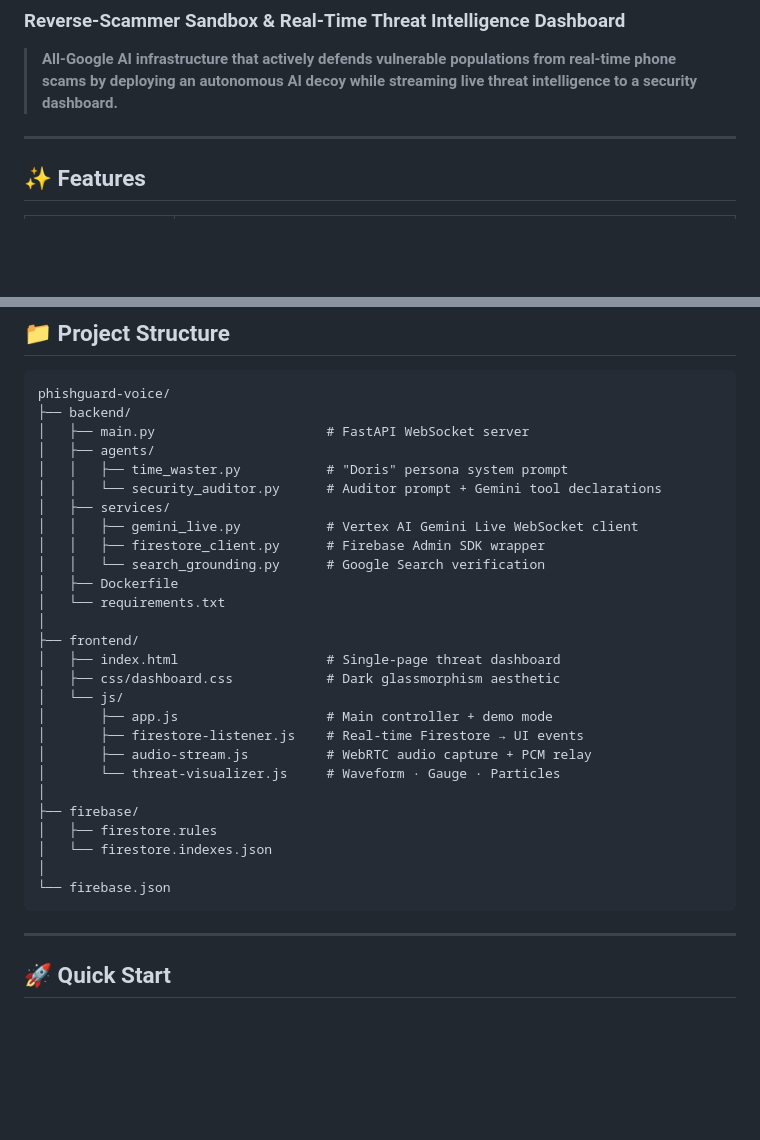
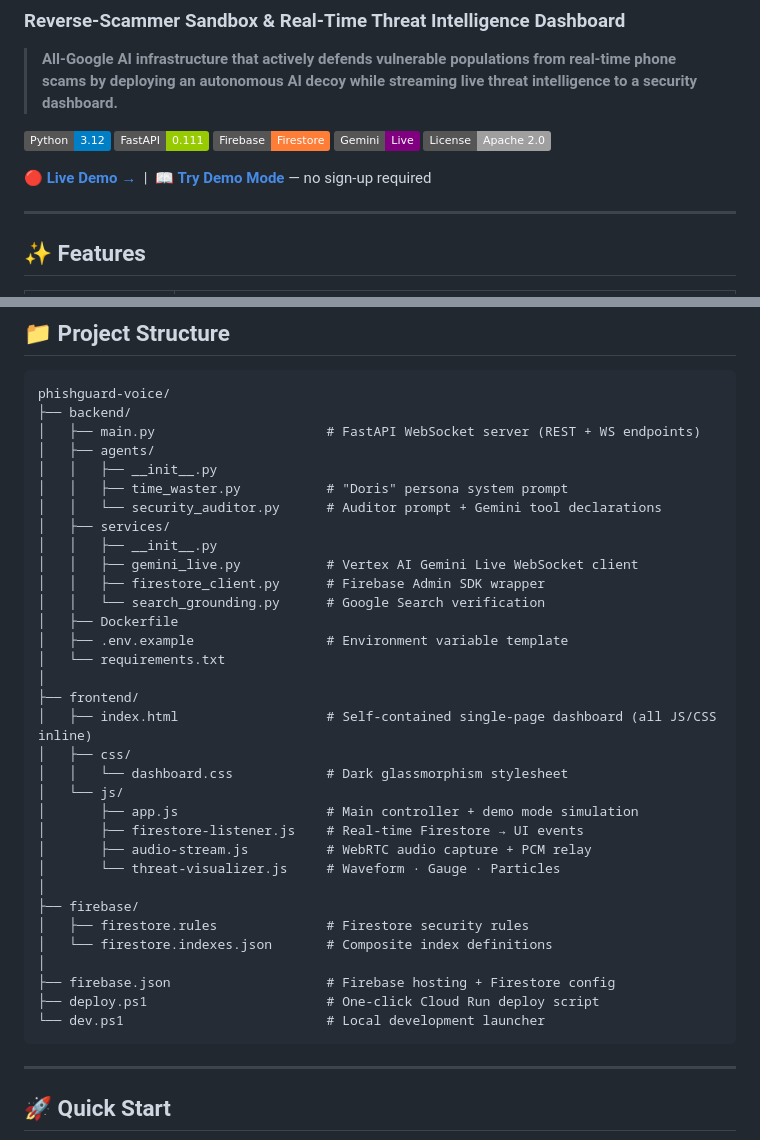
Before and after one commit to swatiicfai/PhishGuard-Voice-, a Markdown page: README.md, 2 parts joined by grey strips. GitHub-like rendering; badges without logos; blank space fills up the shorter version.

````diff
--- a/README.md
+++ b/README.md
@@ -2,6 +2,10 @@
 ### Reverse-Scammer Sandbox & Real-Time Threat Intelligence Dashboard
 
 > **All-Google AI infrastructure that actively defends vulnerable populations from real-time phone scams by deploying an autonomous AI decoy while streaming live threat intelligence to a security dashboard.**
+
+![Python](https://img.shields.io/badge/Python-3.12-blue?logo=python) ![FastAPI](https://img.shields.io/badge/FastAPI-0.111-green?logo=fastapi) ![Firebase](https://img.shields.io/badge/Firebase-Firestore-orange?logo=firebase) ![Gemini](https://img.shields.io/badge/Gemini-Live-purple?logo=google) ![License](https://img.shields.io/badge/License-Apache%202.0-lightgrey)
+
+🔴 **[Live Demo →](https://phishguard-voice.vercel.app)** &nbsp;|&nbsp; 📖 **[Try Demo Mode](#5-demo-mode-no-infrastructure-needed)** — no sign-up required
 
 ---
 
@@ -49,31 +53,37 @@ Browser (WebRTC mic) ──┐
 ```
 phishguard-voice/
 ├── backend/
-│   ├── main.py                      # FastAPI WebSocket server
+│   ├── main.py                      # FastAPI WebSocket server (REST + WS endpoints)
 │   ├── agents/
+│   │   ├── __init__.py
 │   │   ├── time_waster.py           # "Doris" persona system prompt
 │   │   └── security_auditor.py      # Auditor prompt + Gemini tool declarations
 │   ├── services/
+│   │   ├── __init__.py
 │   │   ├── gemini_live.py           # Vertex AI Gemini Live WebSocket client
 │   │   ├── firestore_client.py      # Firebase Admin SDK wrapper
 │   │   └── search_grounding.py      # Google Search verification
 │   ├── Dockerfile
+│   ├── .env.example                 # Environment variable template
 │   └── requirements.txt
 │
 ├── frontend/
-│   ├── index.html                   # Single-page threat dashboard
-│   ├── css/dashboard.css            # Dark glassmorphism aesthetic
+│   ├── index.html                   # Self-contained single-page dashboard (all JS/CSS inline)
+│   ├── css/
+│   │   └── dashboard.css            # Dark glassmorphism stylesheet
 │   └── js/
-│       ├── app.js                   # Main controller + demo mode
+│       ├── app.js                   # Main controller + demo mode simulation
 │       ├── firestore-listener.js    # Real-time Firestore → UI events
 │       ├── audio-stream.js          # WebRTC audio capture + PCM relay
 │       └── threat-visualizer.js     # Waveform · Gauge · Particles
 │
 ├── firebase/
-│   ├── firestore.rules
-│   └── firestore.indexes.json
+│   ├── firestore.rules              # Firestore security rules
+│   └── firestore.indexes.json       # Composite index definitions
 │
-└── firebase.json
+├── firebase.json                    # Firebase hosting + Firestore config
+├── deploy.ps1                       # One-click Cloud Run deploy script
+└── dev.ps1                          # Local development launcher
 ```
 
 ---
````
Also changed, not shown: other parts of README.md (+46 -0 lines).
